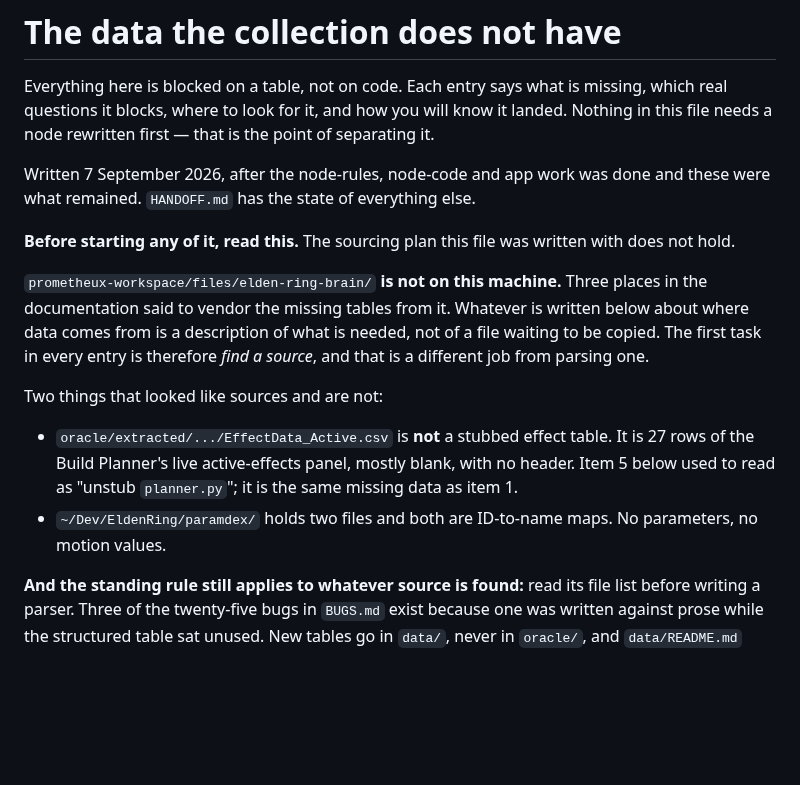
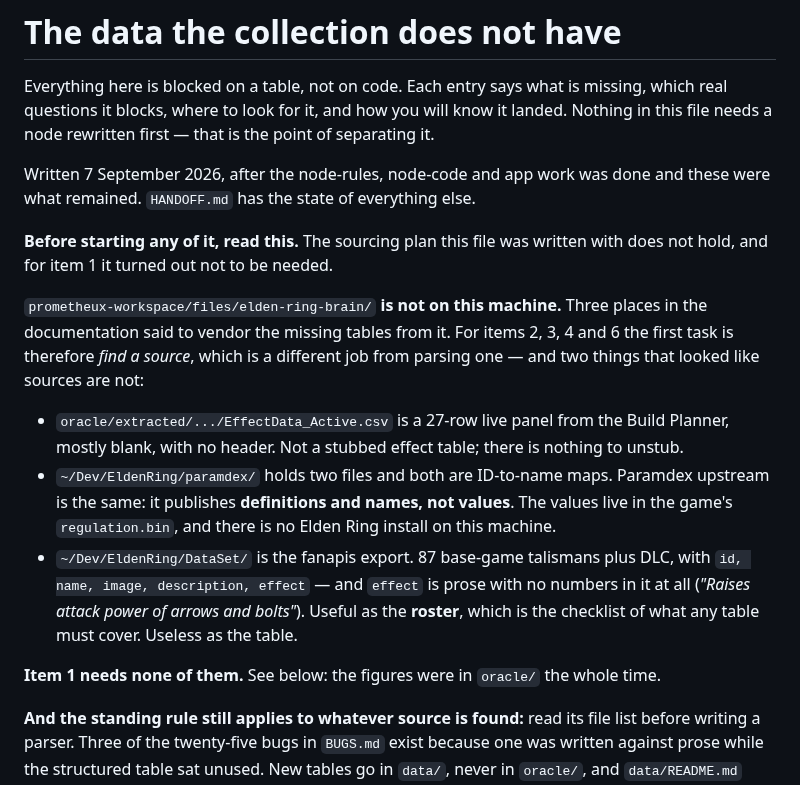
Before and after one commit to mozartdiniz/elden-ring-vouch, a Markdown page: DATA.md, the part around one of its changes. Drawn GitHub-style; blank space fills up the shorter version.

```diff
--- a/DATA.md
+++ b/DATA.md
@@ -8,21 +8,24 @@ Written 7 September 2026, after the node-rules, node-code and app work was done
 what remained. `HANDOFF.md` has the state of everything else.
 
 **Before starting any of it, read this.** The sourcing plan this file was written with does
-not hold.
+not hold, and for item 1 it turned out not to be needed.
 
 `prometheux-workspace/files/elden-ring-brain/` **is not on this machine.** Three places in the
-documentation said to vendor the missing tables from it. Whatever is written below about where
-data comes from is a description of what is needed, not of a file waiting to be copied. The
-first task in every entry is therefore *find a source*, and that is a different job from
-parsing one.
+documentation said to vendor the missing tables from it. For items 2, 3, 4 and 6 the first
+task is therefore *find a source*, which is a different job from parsing one — and two things
+that looked like sources are not:
 
-Two things that looked like sources and are not:
+- `oracle/extracted/.../EffectData_Active.csv` is a 27-row live panel from the Build Planner,
+  mostly blank, with no header. Not a stubbed effect table; there is nothing to unstub.
+- `~/Dev/EldenRing/paramdex/` holds two files and both are ID-to-name maps. Paramdex upstream
+  is the same: it publishes **definitions and names, not values**. The values live in the
+  game's `regulation.bin`, and there is no Elden Ring install on this machine.
+- `~/Dev/EldenRing/DataSet/` is the fanapis export. 87 base-game talismans plus DLC, with
+  `id, name, image, description, effect` — and `effect` is prose with no numbers in it at all
+  (*"Raises attack power of arrows and bolts"*). Useful as the **roster**, which is the
+  checklist of what any table must cover. Useless as the table.
 
-- `oracle/extracted/.../EffectData_Active.csv` is **not** a stubbed effect table. It is 27
-  rows of the Build Planner's live active-effects panel, mostly blank, with no header. Item 5
-  below used to read as "unstub `planner.py`"; it is the same missing data as item 1.
-- `~/Dev/EldenRing/paramdex/` holds two files and both are ID-to-name maps. No parameters, no
-  motion values.
+**Item 1 needs none of them.** See below: the figures were in `oracle/` the whole time.
 
 **And the standing rule still applies to whatever source is found:** read its file list before
 writing a parser. Three of the twenty-five bugs in `BUGS.md` exist because one was written
```
Also changed, not shown: other parts of DATA.md (+50 -24 lines).
